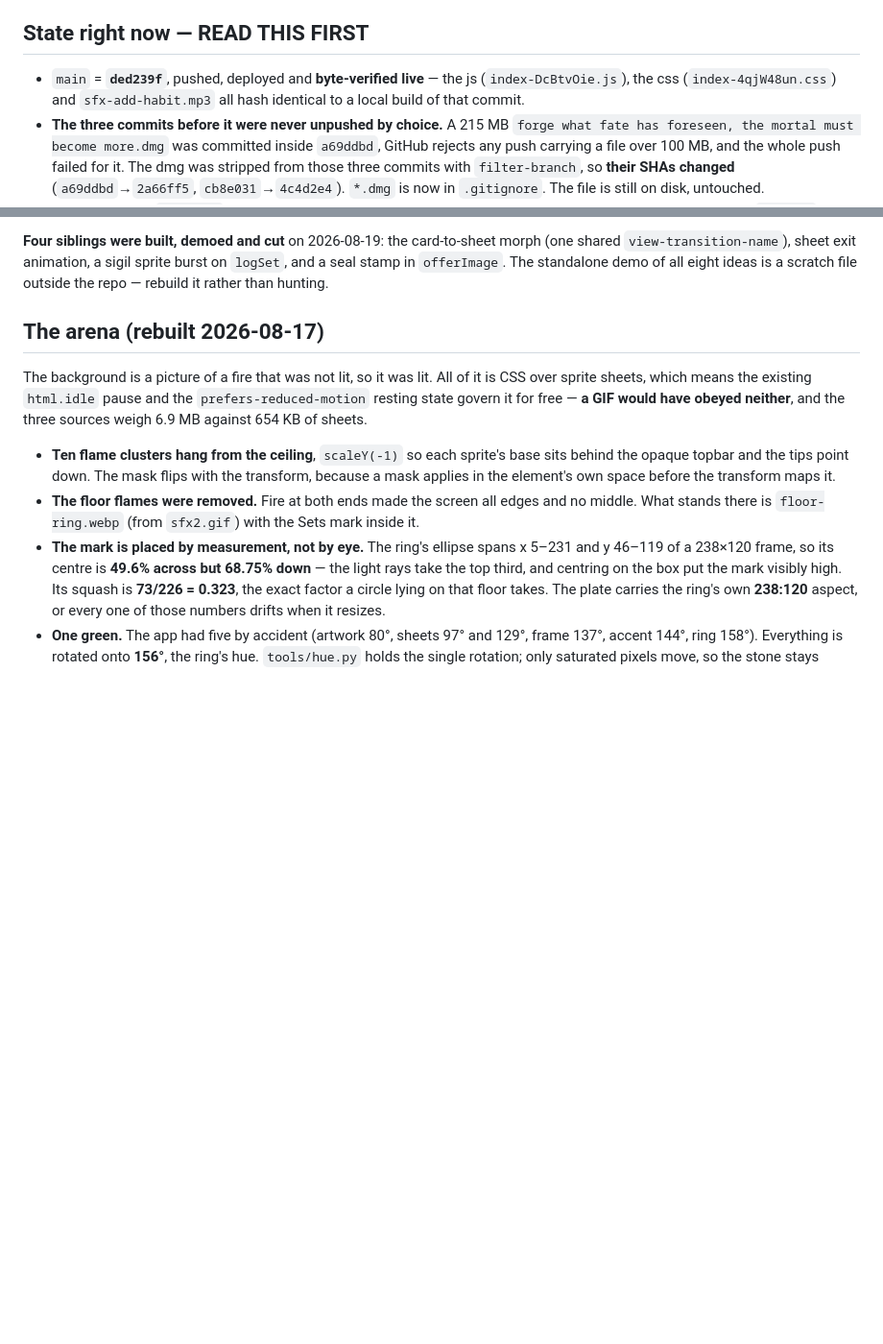
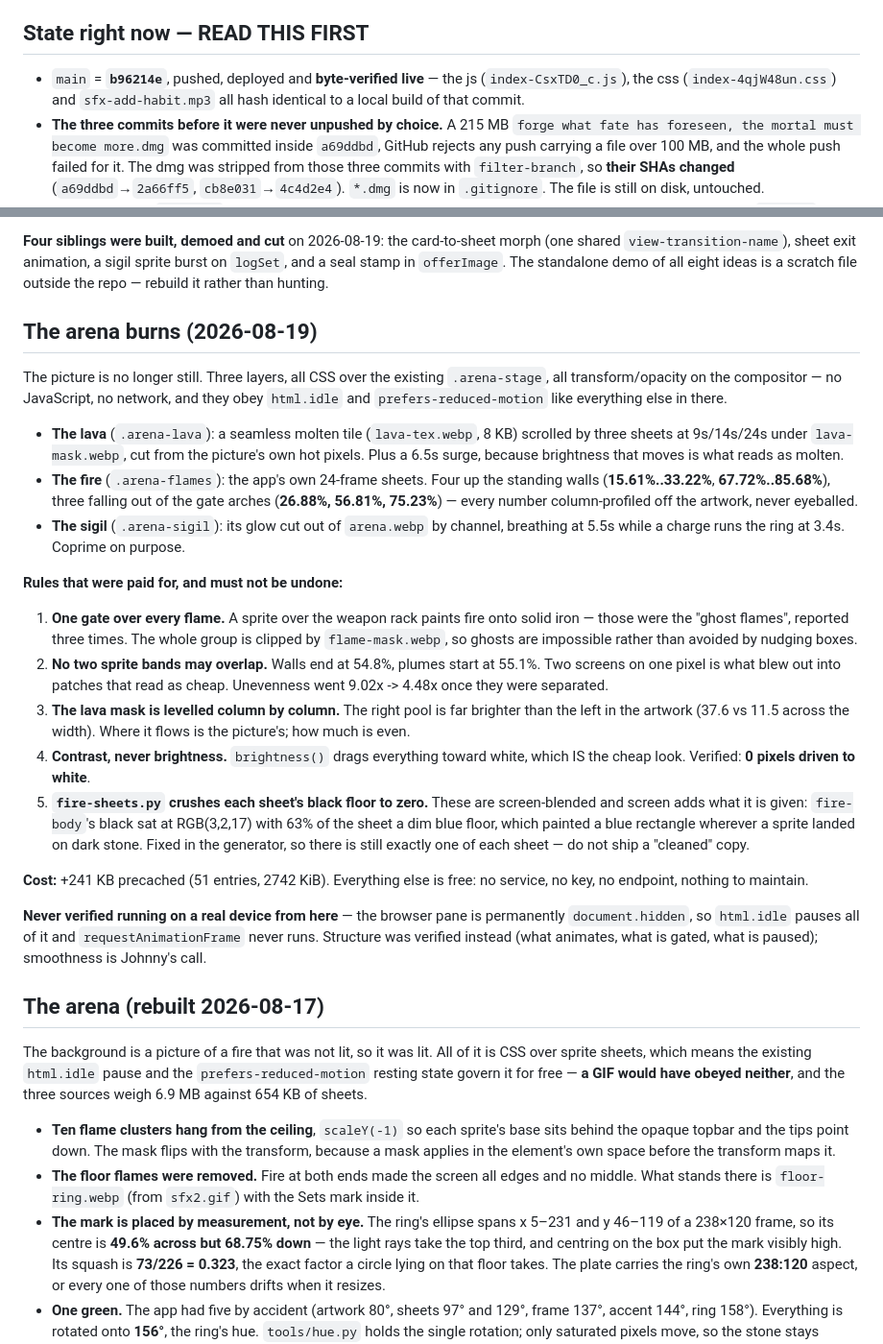
Before and after one commit to johnpatrickmendozacdu-pixel/workout, a Markdown page: docs/SESSION-HANDOFF.md, 2 parts joined by grey strips. Shown at 96% size. Drawn GitHub-style; blank space fills up the shorter version.

Commit message:
Record the burning arena and the five rules behind it
Co-Authored-By: Claude Opus 5 <noreply@anthropic.com>

```diff
--- a/docs/SESSION-HANDOFF.md
+++ b/docs/SESSION-HANDOFF.md
@@ -54,8 +54,8 @@ Worker's pure helpers only — **not `main.js`, not `googleSync.js`**.
 
 ## State right now — READ THIS FIRST
 
-- `main` = **`ded239f`**, pushed, deployed and **byte-verified live** — the js
-  (`index-DcBtvOie.js`), the css (`index-4qjW48un.css`) and `sfx-add-habit.mp3`
+- `main` = **`b96214e`**, pushed, deployed and **byte-verified live** — the js
+  (`index-CsxTD0_c.js`), the css (`index-4qjW48un.css`) and `sfx-add-habit.mp3`
   all hash identical to a local build of that commit.
 - **The three commits before it were never unpushed by choice.** A 215 MB
   `forge what fate has foreseen, the mortal must become more.dmg` was committed
@@ -238,6 +238,52 @@ here at all. Structure was verified instead: what animates, what does not.
 morph (one shared `view-transition-name`), sheet exit animation, a sigil sprite
 burst on `logSet`, and a seal stamp in `offerImage`. The standalone demo of all
 eight ideas is a scratch file outside the repo — rebuild it rather than hunting.
+
+## The arena burns (2026-08-19)
+
+The picture is no longer still. Three layers, all CSS over the existing
+`.arena-stage`, all transform/opacity on the compositor — no JavaScript, no
+network, and they obey `html.idle` and `prefers-reduced-motion` like everything
+else in there.
+
+- **The lava** (`.arena-lava`): a seamless molten tile (`lava-tex.webp`, 8 KB)
+  scrolled by three sheets at 9s/14s/24s under `lava-mask.webp`, cut from the
+  picture's own hot pixels. Plus a 6.5s surge, because brightness that moves is
+  what reads as molten.
+- **The fire** (`.arena-flames`): the app's own 24-frame sheets. Four up the
+  standing walls (**15.61%..33.22%**, **67.72%..85.68%**), three falling out of
+  the gate arches (**26.88%, 56.81%, 75.23%**) — every number column-profiled
+  off the artwork, never eyeballed.
+- **The sigil** (`.arena-sigil`): its glow cut out of `arena.webp` by channel,
+  breathing at 5.5s while a charge runs the ring at 3.4s. Coprime on purpose.
+
+**Rules that were paid for, and must not be undone:**
+
+1. **One gate over every flame.** A sprite over the weapon rack paints fire onto
+   solid iron — those were the "ghost flames", reported three times. The whole
+   group is clipped by `flame-mask.webp`, so ghosts are impossible rather than
+   avoided by nudging boxes.
+2. **No two sprite bands may overlap.** Walls end at 54.8%, plumes start at
+   55.1%. Two screens on one pixel is what blew out into patches that read as
+   cheap. Unevenness went 9.02x -> 4.48x once they were separated.
+3. **The lava mask is levelled column by column.** The right pool is far
+   brighter than the left in the artwork (37.6 vs 11.5 across the width). Where
+   it flows is the picture's; how much is even.
+4. **Contrast, never brightness.** `brightness()` drags everything toward white,
+   which IS the cheap look. Verified: **0 pixels driven to white**.
+5. **`fire-sheets.py` crushes each sheet's black floor to zero.** These are
+   screen-blended and screen adds what it is given: `fire-body`'s black sat at
+   RGB(3,2,17) with 63% of the sheet a dim blue floor, which painted a blue
+   rectangle wherever a sprite landed on dark stone. Fixed in the generator, so
+   there is still exactly one of each sheet — do not ship a "cleaned" copy.
+
+**Cost:** +241 KB precached (51 entries, 2742 KiB). Everything else is free:
+no service, no key, no endpoint, nothing to maintain.
+
+**Never verified running on a real device from here** — the browser pane is
+permanently `document.hidden`, so `html.idle` pauses all of it and
+`requestAnimationFrame` never runs. Structure was verified instead (what
+animates, what is gated, what is paused); smoothness is Johnny's call.
 
 ## The arena (rebuilt 2026-08-17)
 
```
